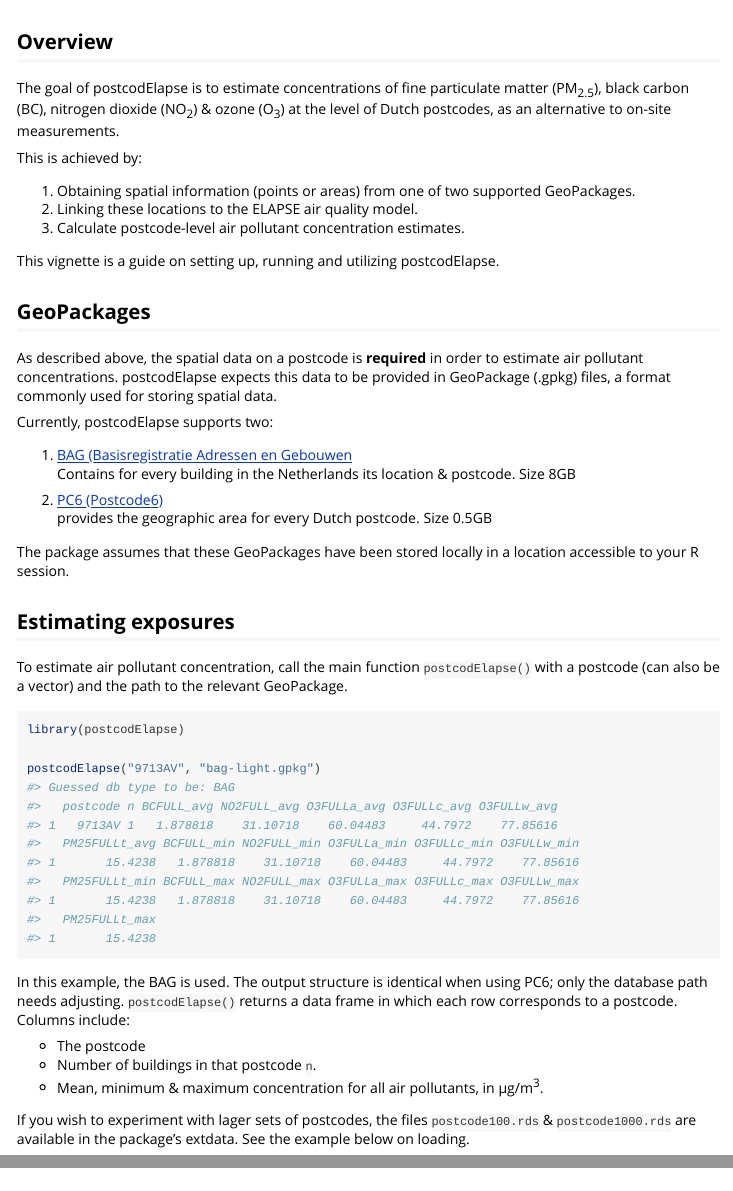
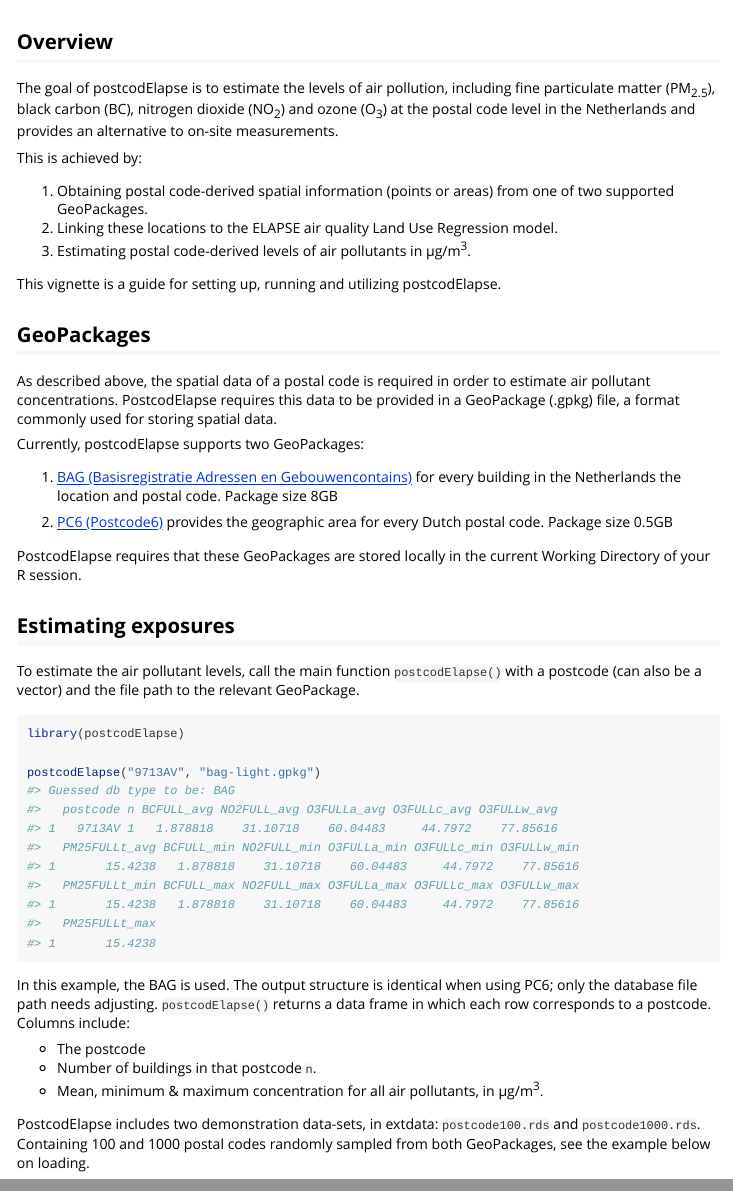
Before and after one commit to GRIAC-Bioinformatics/postcodElapse, an R Markdown document (vignettes/postcodElapse.Rmd): the page in a window 1100 px wide, from 60 px down, and a second part further down, joined at a grey line. Rendered offline with R 4.5, knitr and Pandoc, with nearby package versions.

Commit message:
Feedback verwerkt

````diff
--- a/vignettes/postcodElapse.Rmd
+++ b/vignettes/postcodElapse.Rmd
@@ -17,42 +17,29 @@ knitr::opts_chunk$set(
 ```
 
 ## Overview
-The goal of postcodElapse is to estimate concentrations of fine particulate
-matter (PM<sub>2.5</sub>), black carbon (BC), nitrogen dioxide (NO<sub>2</sub>)
-& ozone (O<sub>3</sub>) at the level of Dutch postcodes, as an alternative to
-on-site measurements.
+The goal of postcodElapse is to estimate the levels of air pollution, including fine particulate matter (PM<sub>2.5</sub>), black carbon (BC), nitrogen dioxide (NO<sub>2</sub>) and ozone (O<sub>3</sub>) at the postal code level in the Netherlands and provides an alternative to on-site measurements.
 
 This is achieved by:
 
-1. Obtaining spatial information (points or areas) from one of two supported
-   GeoPackages.
-2. Linking these locations to the ELAPSE air quality model.
-3. Calculate postcode-level air pollutant concentration estimates.
+1. Obtaining postal code-derived spatial information (points or areas) from one of two supported GeoPackages.
+2. Linking these locations to the ELAPSE air quality Land Use Regression model.
+3. Estimating postal code-derived levels of  air pollutants in µg/m<sup>3</sup>.
 
-This vignette is a guide on setting up, running and utilizing postcodElapse.
+This vignette is a guide for setting up, running and utilizing postcodElapse.
 
 ## GeoPackages
-As described above, the spatial data on a postcode is **required** in order to
-estimate air pollutant concentrations. postcodElapse expects this data to be
-provided in GeoPackage (.gpkg) files, a format commonly used for storing spatial
-data.
+As described above, the spatial data of a postal code is required in order to estimate air pollutant concentrations. PostcodElapse requires  this data to be provided in a GeoPackage (.gpkg) file, a format commonly used for storing spatial data.
 
-Currently, postcodElapse supports two:
+Currently, postcodElapse supports two GeoPackages:
 
-1. [BAG (Basisregistratie Adressen en Gebouwen](https://service.pdok.nl/lv/bag/atom/bag.xml) <br>
-  Contains for every building in the Netherlands its location & postcode.
-  Size 8GB
+1. [BAG (Basisregistratie Adressen en Gebouwencontains)](https://service.pdok.nl/lv/bag/atom/bag.xml) for every building in the Netherlands the location and postal code. Package size 8GB
 
-1. [PC6 (Postcode6)](https://service.pdok.nl/cbs/postcode6/atom/postcode6_volledige_postcode.xml) <br>
-  provides the geographic area for every Dutch postcode. Size 0.5GB
+1. [PC6 (Postcode6)](https://service.pdok.nl/cbs/postcode6/atom/postcode6_volledige_postcode.xml) provides the geographic area for every Dutch postal code. Package size 0.5GB
 
-The package assumes that these GeoPackages have been stored locally in a
-location accessible to your R session.
+PostcodElapse requires  that these GeoPackages are stored locally in the current Working Directory of your R session.
 
 ## Estimating exposures
-To estimate air pollutant concentration, call the main function
-`postcodElapse()` with a postcode (can also be a vector) and the path to the
-relevant GeoPackage.
+To estimate the air pollutant levels, call the main function `postcodElapse()` with a postcode (can also be a vector) and the file path to the relevant GeoPackage.
 
 ``` r
 library(postcodElapse)
@@ -69,18 +56,14 @@ postcodElapse("9713AV", "bag-light.gpkg")
 #> 1       15.4238
 ```
 
-In this example, the BAG is used. The output structure is identical when using
-PC6; only the database path needs adjusting. `postcodElapse()` returns a data
-frame in which each row corresponds to a postcode. Columns include:
+In this example, the BAG is used. The output structure is identical when using PC6; only the database file path needs adjusting. `postcodElapse()` returns a data frame in which each row corresponds to a postcode. Columns include:
 
 - The postcode
 - Number of buildings in that postcode `n`.
 - Mean, minimum & maximum concentration for all air pollutants, in
   µg/m<sup>3</sup>.
 
-If you wish to experiment with lager sets of postcodes, the files
-`postcode100.rds` & `postcode1000.rds` are available in the package's extdata.
-See the example below on loading.
+PostcodElapse includes two demonstration data-sets, in extdata: `postcode100.rds` and `postcode1000.rds`. Containing 100 and 1000 postal codes randomly sampled from both GeoPackages, see the example below on loading.
 
 ```r
 path <- system.file("extdata/postcode100.rds", package = "postcodElapse")
````
Also changed, not shown: 1 other file.
